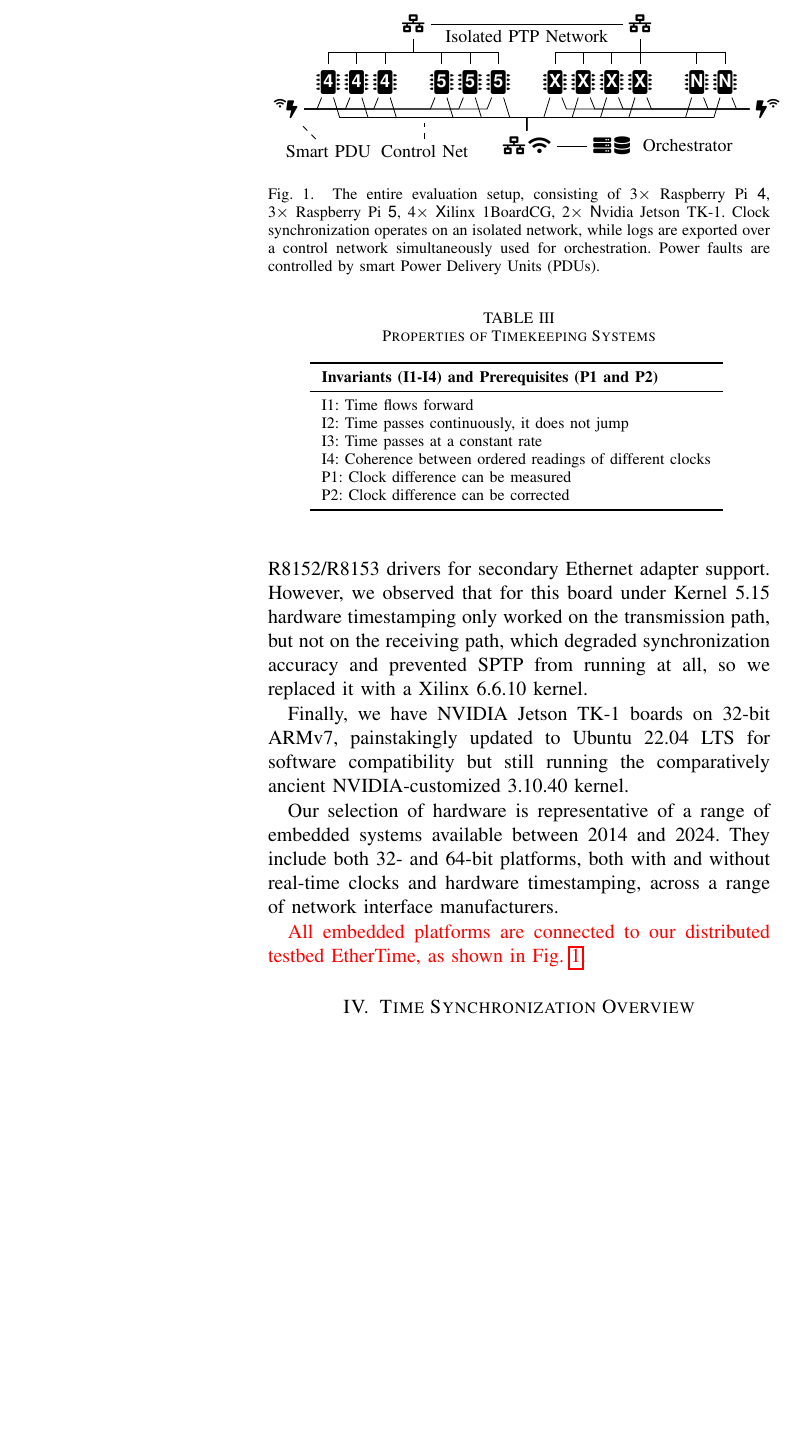
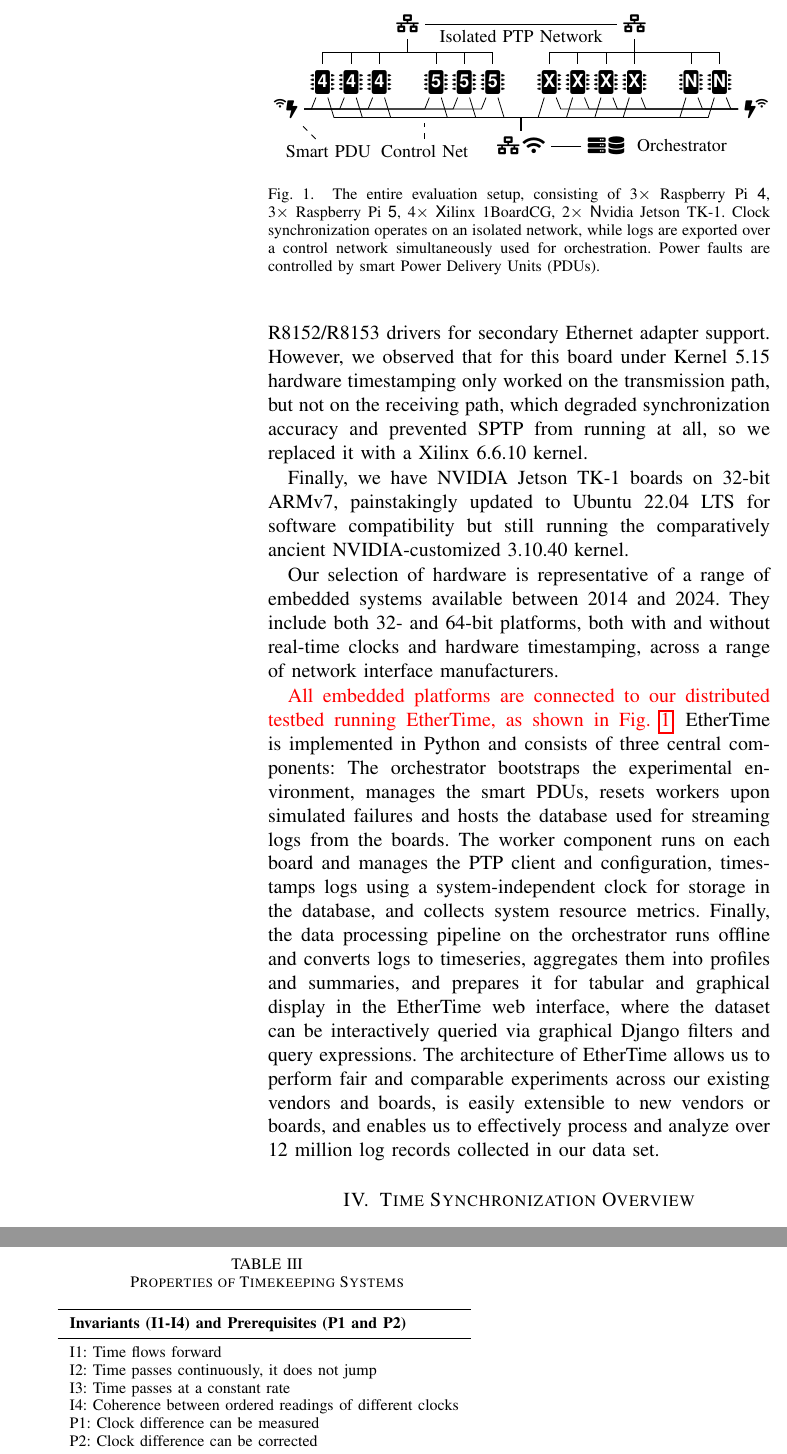
Before and after one commit to caps-tum/EtherTime, a LaTeX paper (doc/project-4-paper/project-4-paper.tex, which reads doc/project-4-paper/sections/testbed.tex): part of one column of page 3 of 16 before the commit and two parts of the columns of page 3 of 16 after it, the two joined at a grey line, cut so that both start at the same text, the shorter picture padded with empty space. Compiled offline with pdfLaTeX.

Commit message:
Add section describing EtherTime as requested

```diff
--- a/doc/project-4-paper/sections/testbed.tex
+++ b/doc/project-4-paper/sections/testbed.tex
@@ -55,8 +55,8 @@
 both with and without real-time clocks and hardware timestamping,
 across a range of network interface manufacturers.
 
-\change{All embedded platforms are connected to our distributed testbed \toolName{},
-as shown in \cref{fig:testbed}.}
+\change{All embedded platforms are connected to our distributed testbed running \toolName{},
+as shown in \cref{fig:testbed}.} \toolName{} is implemented in Python and consists of three central components: The orchestrator bootstraps the experimental environment, manages the smart PDUs, resets workers upon simulated failures and hosts the database used for streaming logs from the boards. The worker component runs on each board and manages the PTP client and configuration, timestamps logs using a system-independent clock for storage in the database, and collects system resource metrics. Finally, the data processing pipeline on the orchestrator runs offline and converts logs to timeseries, aggregates them into profiles and summaries, and prepares it for tabular and graphical display in the \toolName{} web interface, where the dataset can be interactively queried via graphical Django filters and query expressions. The architecture of \toolName{} allows us to perform fair and comparable experiments across our existing vendors and boards, is easily extensible to new vendors or boards, and enables us to effectively process and analyze over 12 million log records collected in our data set.
 %\todo{\toolName{} description}
 %and the testbed is illustrated in \cref{fig:testbed}.
 %All clusters are controlled by programmable power delivery units so that we can simulate
@@ -99,8 +99,8 @@
         \node[] (switch2) at (5.5, 1) {\faNetworkWired{}};
         \draw (switch1) -- (switch2) node [midway, below] {Isolated PTP Network};
 
-        \node[below left=0.5cm and 0.75cm of rpi-4-6] (psu-1) {\raisebox{1ex}{\tiny\faWifi}\faBolt};
-        \node[below right=0.5cm and 0.75cm of tk1-2] (psu-2) {\faBolt\raisebox{1ex}{\tiny\faWifi}};
+        \node[below left=0.5cm and 0.65cm of rpi-4-6] (psu-1) {\raisebox{1ex}{\tiny\faWifi}\faBolt};
+        \node[below right=0.5cm and 0.65cm of tk1-2] (psu-2) {\faBolt\raisebox{1ex}{\tiny\faWifi}};
 
         \node[below right=0.75 and 0.75cm of psu-1] (psu-1-label) {Smart PDU};
         \draw[dashed] (psu-1-label) -- (psu-1);
```
